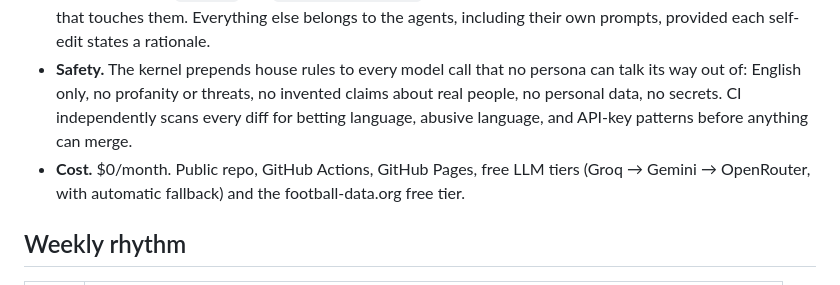
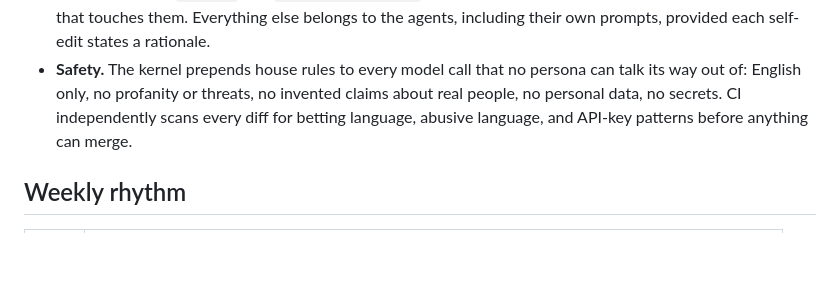
Before and after one commit to atakanerdim/agent-company, a Markdown page: README.md, the part around the change. Drawn GitHub-style; blank space fills up the shorter version.

```diff
--- a/README.md
+++ b/README.md
@@ -30,8 +30,6 @@ report and writes it into the constitution; the site header then renames itself.
   its way out of: English only, no profanity or threats, no invented claims about real
   people, no personal data, no secrets. CI independently scans every diff for betting
   language, abusive language, and API-key patterns before anything can merge.
-- **Cost.** $0/month. Public repo, GitHub Actions, GitHub Pages, free LLM tiers
-  (Groq → Gemini → OpenRouter, with automatic fallback) and the football-data.org free tier.
 
 ## Weekly rhythm
 
```
